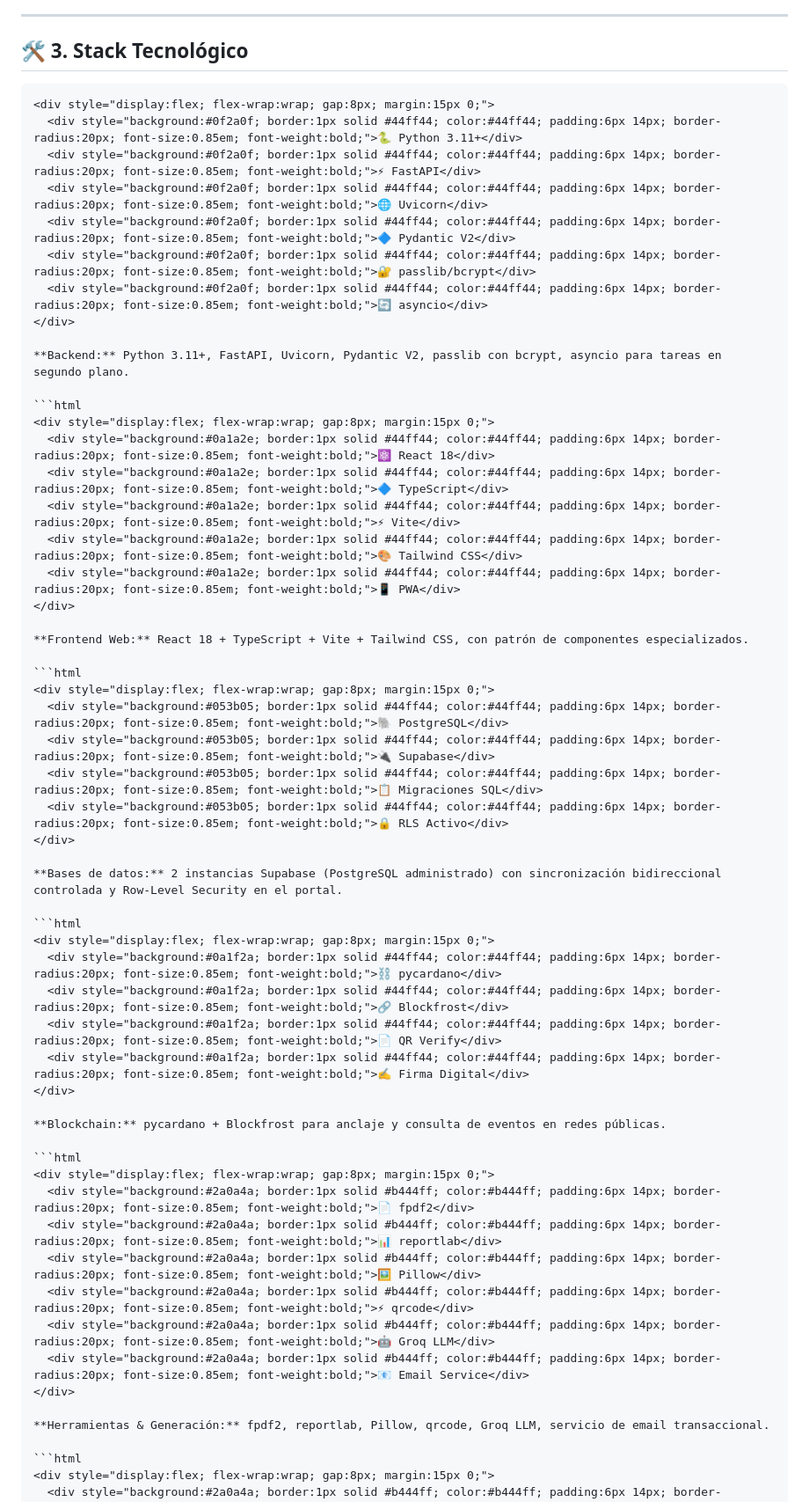
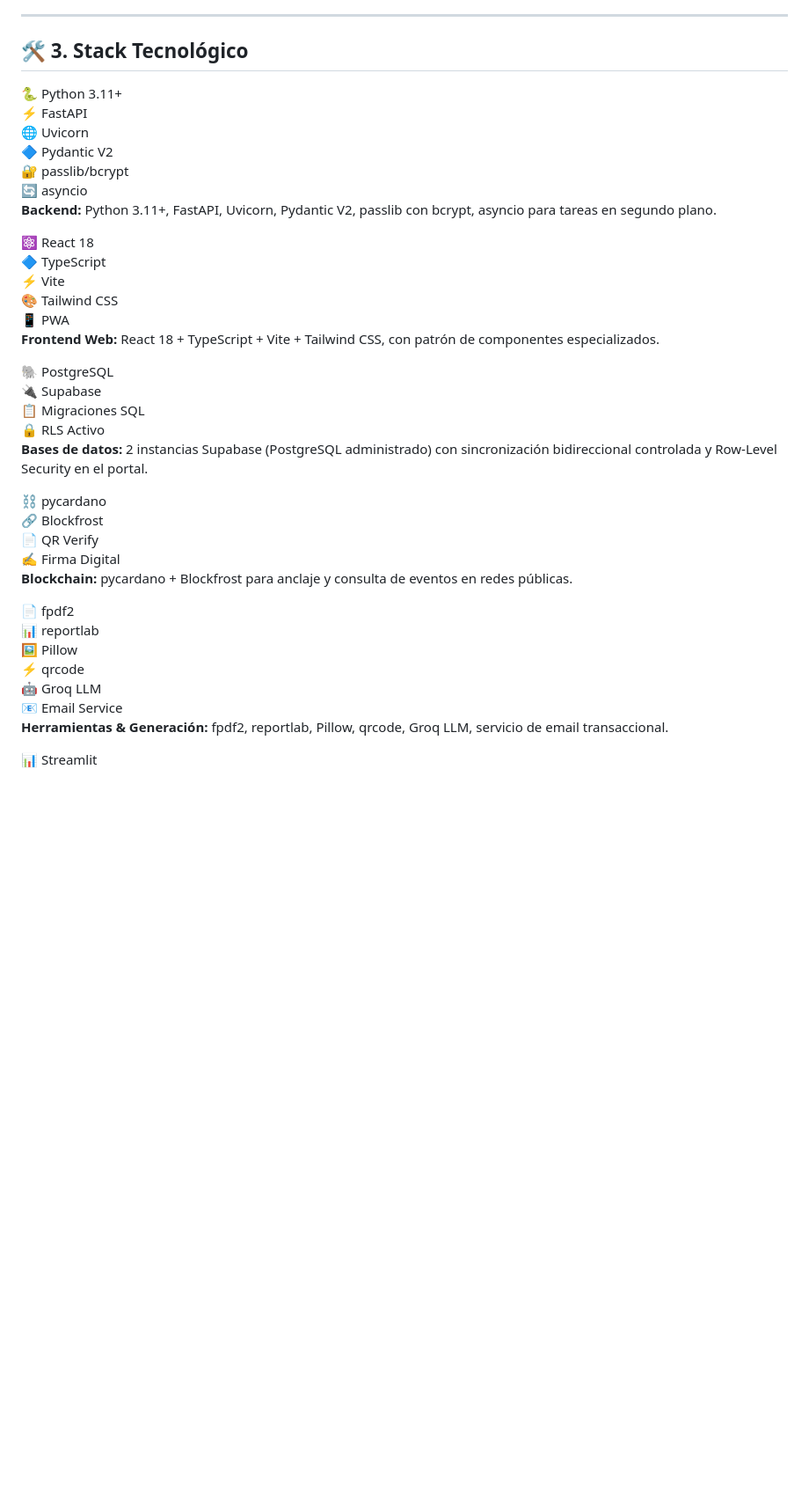
Before and after one commit to KarlosAHP/Eva_Readme, a Markdown page: README_Green_battery.md, the part around the change. Shown at 88% size. GitHub-like rendering; blank space fills up the shorter version.

````diff
--- a/README_Green_battery.md
+++ b/README_Green_battery.md
@@ -52,7 +52,6 @@ Eva Green Battery es un sistema de producción real, desplegado y con operación
 
 ## 🛠️ 3. Stack Tecnológico
 
-```html
 <div style="display:flex; flex-wrap:wrap; gap:8px; margin:15px 0;">
   <div style="background:#0f2a0f; border:1px solid #44ff44; color:#44ff44; padding:6px 14px; border-radius:20px; font-size:0.85em; font-weight:bold;">🐍 Python 3.11+</div>
   <div style="background:#0f2a0f; border:1px solid #44ff44; color:#44ff44; padding:6px 14px; border-radius:20px; font-size:0.85em; font-weight:bold;">⚡ FastAPI</div>
@@ -64,7 +63,6 @@ Eva Green Battery es un sistema de producción real, desplegado y con operación
 
 **Backend:** Python 3.11+, FastAPI, Uvicorn, Pydantic V2, passlib con bcrypt, asyncio para tareas en segundo plano.
 
-```html
 <div style="display:flex; flex-wrap:wrap; gap:8px; margin:15px 0;">
   <div style="background:#0a1a2e; border:1px solid #44ff44; color:#44ff44; padding:6px 14px; border-radius:20px; font-size:0.85em; font-weight:bold;">⚛️ React 18</div>
   <div style="background:#0a1a2e; border:1px solid #44ff44; color:#44ff44; padding:6px 14px; border-radius:20px; font-size:0.85em; font-weight:bold;">🔷 TypeScript</div>
@@ -75,7 +73,6 @@ Eva Green Battery es un sistema de producción real, desplegado y con operación
 
 **Frontend Web:** React 18 + TypeScript + Vite + Tailwind CSS, con patrón de componentes especializados.
 
-```html
 <div style="display:flex; flex-wrap:wrap; gap:8px; margin:15px 0;">
   <div style="background:#053b05; border:1px solid #44ff44; color:#44ff44; padding:6px 14px; border-radius:20px; font-size:0.85em; font-weight:bold;">🐘 PostgreSQL</div>
   <div style="background:#053b05; border:1px solid #44ff44; color:#44ff44; padding:6px 14px; border-radius:20px; font-size:0.85em; font-weight:bold;">🔌 Supabase</div>
@@ -85,7 +82,6 @@ Eva Green Battery es un sistema de producción real, desplegado y con operación
 
 **Bases de datos:** 2 instancias Supabase (PostgreSQL administrado) con sincronización bidireccional controlada y Row-Level Security en el portal.
 
-```html
 <div style="display:flex; flex-wrap:wrap; gap:8px; margin:15px 0;">
   <div style="background:#0a1f2a; border:1px solid #44ff44; color:#44ff44; padding:6px 14px; border-radius:20px; font-size:0.85em; font-weight:bold;">⛓️ pycardano</div>
   <div style="background:#0a1f2a; border:1px solid #44ff44; color:#44ff44; padding:6px 14px; border-radius:20px; font-size:0.85em; font-weight:bold;">🔗 Blockfrost</div>
@@ -95,7 +91,6 @@ Eva Green Battery es un sistema de producción real, desplegado y con operación
 
 **Blockchain:** pycardano + Blockfrost para anclaje y consulta de eventos en redes públicas.
 
-```html
 <div style="display:flex; flex-wrap:wrap; gap:8px; margin:15px 0;">
   <div style="background:#2a0a4a; border:1px solid #b444ff; color:#b444ff; padding:6px 14px; border-radius:20px; font-size:0.85em; font-weight:bold;">📄 fpdf2</div>
   <div style="background:#2a0a4a; border:1px solid #b444ff; color:#b444ff; padding:6px 14px; border-radius:20px; font-size:0.85em; font-weight:bold;">📊 reportlab</div>
@@ -107,7 +102,6 @@ Eva Green Battery es un sistema de producción real, desplegado y con operación
 
 **Herramientas & Generación:** fpdf2, reportlab, Pillow, qrcode, Groq LLM, servicio de email transaccional.
 
-```html
 <div style="display:flex; flex-wrap:wrap; gap:8px; margin:15px 0;">
   <div style="background:#2a0a4a; border:1px solid #b444ff; color:#b444ff; padding:6px 14px; border-radius:20px; font-size:0.85em; font-weight:bold;">📊 Streamlit</div>
   <div style="background:#2a0a4a; border:1px solid #b444ff; color:#b444ff; padding:6px 14px; border-radius:20px; font-size:0.85em; font-weight:bold;">🐳 Docker</div>
````
Also changed, not shown: README_Ballenas.md (+0 -8 lines), README_GT_Trax_Power.md (+0 -9 lines).
